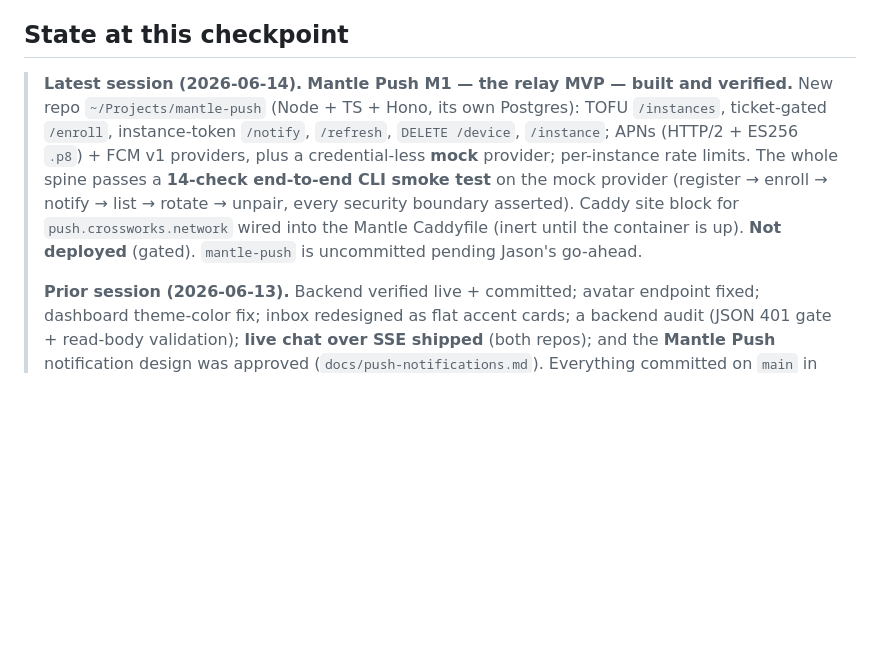
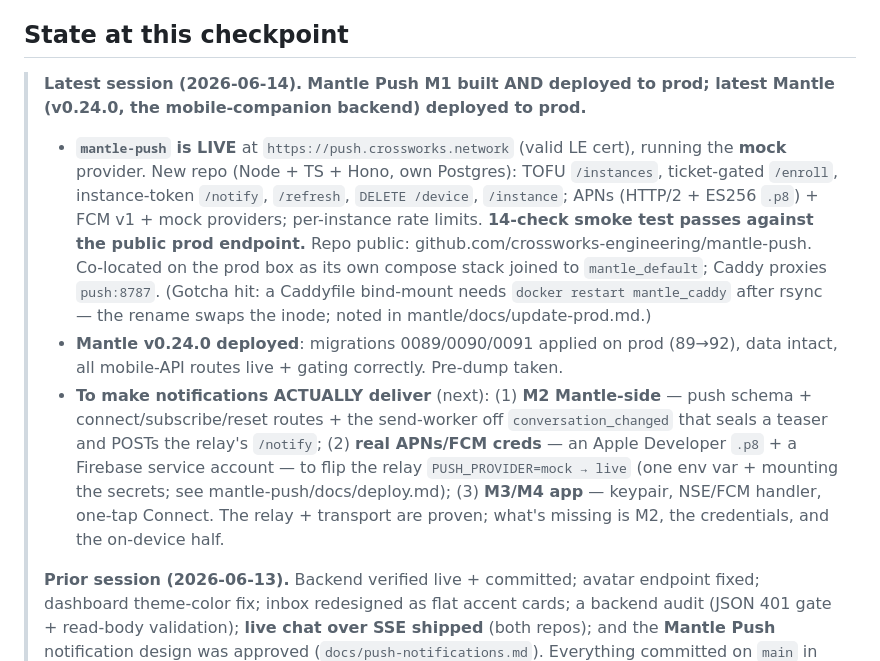
Before and after one commit to crossworks-engineering/mantle-mobile, a Markdown page: docs/handover.md, the part around the change. Rendered like a GitHub page; blank space fills up the shorter version.

Commit message:
docs: handover — Mantle Push live on prod + v0.24.0 deployed
Records the prod deploy of the relay (mock) and the mobile-API backend, and the
remaining path to real delivery (M2 + APNs/FCM creds + M3/M4 app).

Co-Authored-By: Claude Opus 4.8 <noreply@anthropic.com>

```diff
--- a/docs/handover.md
+++ b/docs/handover.md
@@ -16,16 +16,29 @@ assistant. Connects to a user's own Mantle server over an authenticated REST API
 
 ## State at this checkpoint
 
-> **Latest session (2026-06-14).** **Mantle Push M1 — the relay MVP — built and
-> verified.** New repo `~/Projects/mantle-push` (Node + TS + Hono, its own
-> Postgres): TOFU `/instances`, ticket-gated `/enroll`, instance-token `/notify`,
-> `/refresh`, `DELETE /device`, `/instance`; APNs (HTTP/2 + ES256 `.p8`) + FCM v1
-> providers, plus a credential-less **mock** provider; per-instance rate limits.
-> The whole spine passes a **14-check end-to-end CLI smoke test** on the mock
-> provider (register → enroll → notify → list → rotate → unpair, every security
-> boundary asserted). Caddy site block for `push.crossworks.network` wired into
-> the Mantle Caddyfile (inert until the container is up). **Not deployed** (gated).
-> `mantle-push` is uncommitted pending Jason's go-ahead.
+> **Latest session (2026-06-14).** **Mantle Push M1 built AND deployed to prod;
+> latest Mantle (v0.24.0, the mobile-companion backend) deployed to prod.**
+>
+> - **`mantle-push` is LIVE** at `https://push.crossworks.network` (valid LE cert),
+>   running the **mock** provider. New repo (Node + TS + Hono, own Postgres):
+>   TOFU `/instances`, ticket-gated `/enroll`, instance-token `/notify`, `/refresh`,
+>   `DELETE /device`, `/instance`; APNs (HTTP/2 + ES256 `.p8`) + FCM v1 + mock
+>   providers; per-instance rate limits. **14-check smoke test passes against the
+>   public prod endpoint.** Repo public: github.com/crossworks-engineering/mantle-push.
+>   Co-located on the prod box as its own compose stack joined to `mantle_default`;
+>   Caddy proxies `push:8787`. (Gotcha hit: a Caddyfile bind-mount needs
+>   `docker restart mantle_caddy` after rsync — the rename swaps the inode; noted in
+>   mantle/docs/update-prod.md.)
+> - **Mantle v0.24.0 deployed**: migrations 0089/0090/0091 applied on prod (89→92),
+>   data intact, all mobile-API routes live + gating correctly. Pre-dump taken.
+> - **To make notifications ACTUALLY deliver** (next): (1) **M2 Mantle-side** —
+>   push schema + connect/subscribe/reset routes + the send-worker off
+>   `conversation_changed` that seals a teaser and POSTs the relay's `/notify`;
+>   (2) **real APNs/FCM creds** — an Apple Developer `.p8` + a Firebase service
+>   account — to flip the relay `PUSH_PROVIDER=mock → live` (one env var +
+>   mounting the secrets; see mantle-push/docs/deploy.md); (3) **M3/M4 app** —
+>   keypair, NSE/FCM handler, one-tap Connect. The relay + transport are proven;
+>   what's missing is M2, the credentials, and the on-device half.
 >
 > **Prior session (2026-06-13).** Backend verified live + committed; avatar
 > endpoint fixed; dashboard theme-color fix; inbox redesigned as flat accent
```
